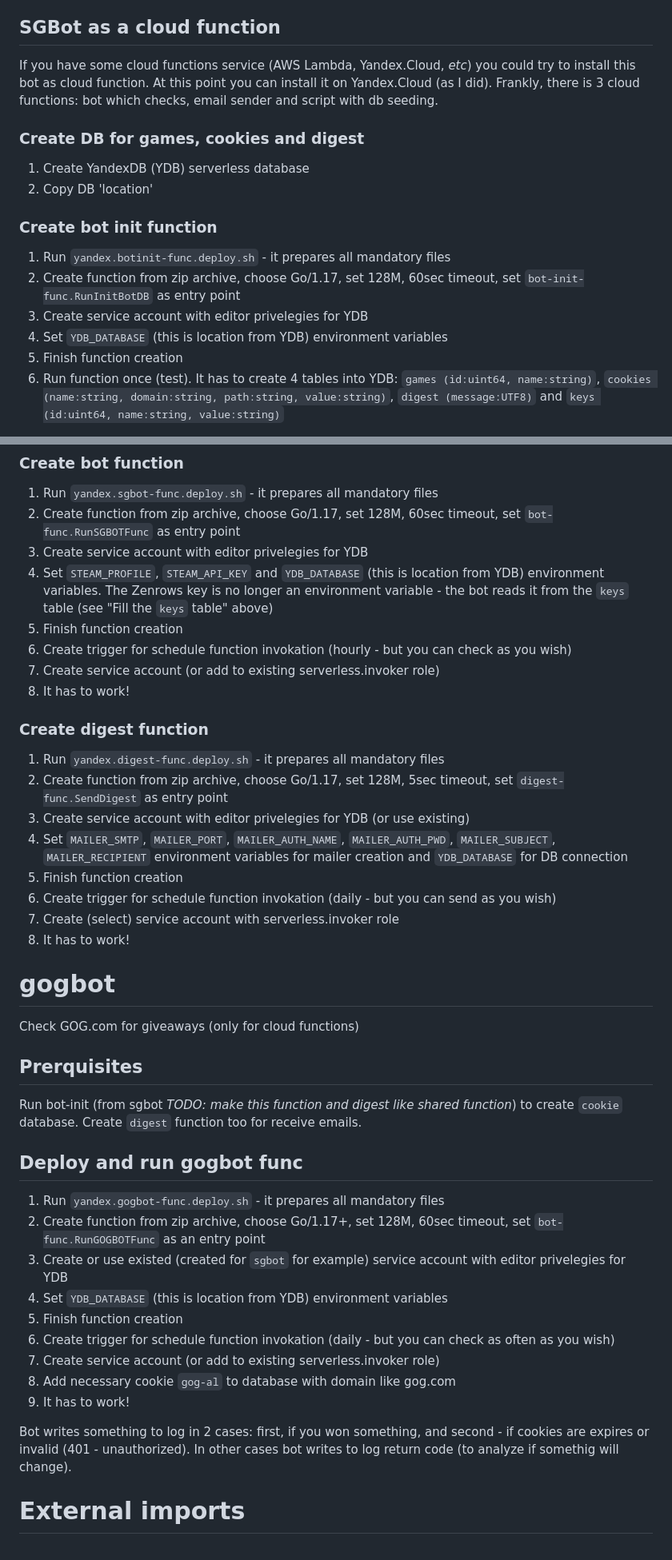
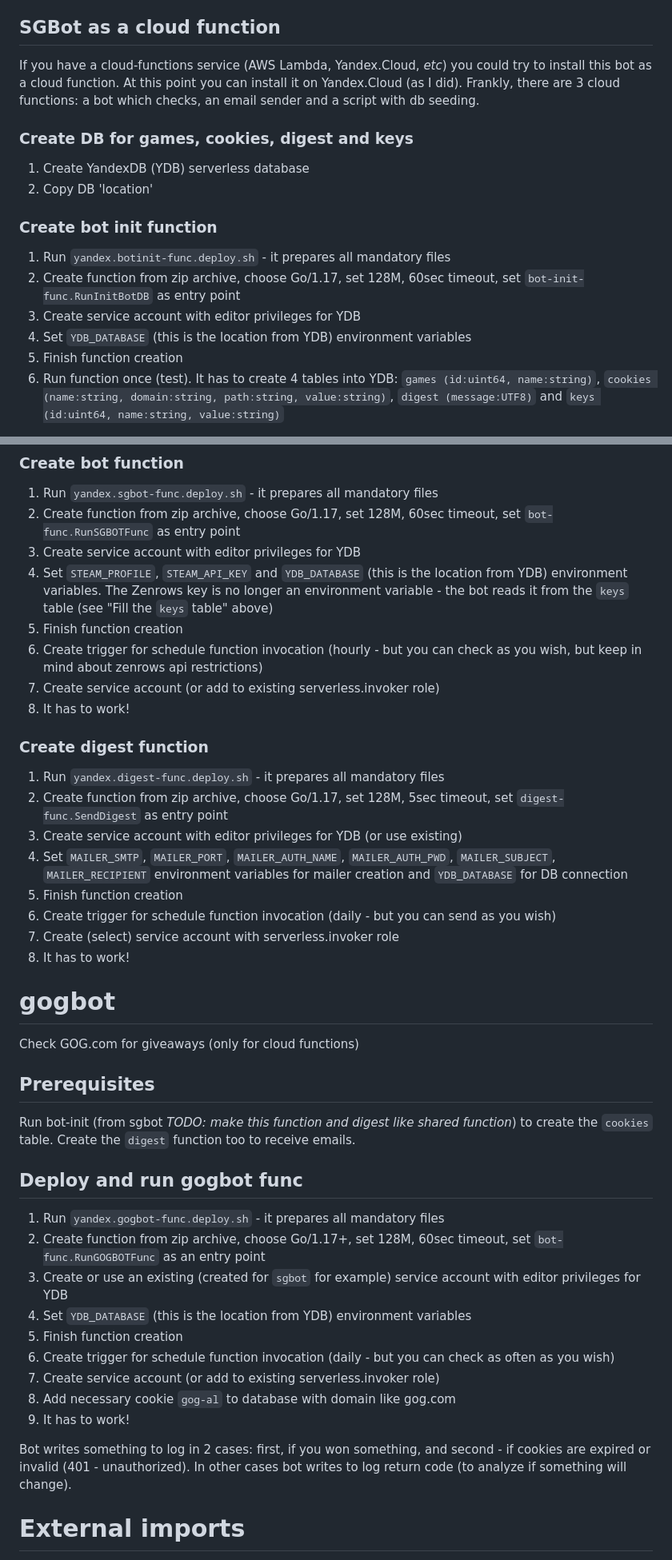
Before and after one commit to fregate/sgbot, a Markdown page: README.md, 2 parts joined by grey strips. Shown at 80% size. Drawn GitHub-style.

```diff
--- a/README.md
+++ b/README.md
@@ -18,18 +13,18 @@ A standalone Python helper (`python3 tools/fg.py <steam-profile>`, needs `reques
 See [AGENTS.md](AGENTS.md) - it documents the repo layout, the cloud-function deploy gotchas (each function is a zip with a hardcoded file list), and the host constraints (no Go toolchain, tests are live E2E and must not be run casually).
 
 ## SGBot as a cloud function
-If you have some cloud functions service (AWS Lambda, Yandex.Cloud, _etc_) you could try to install this bot as cloud function. At this point you can install it on Yandex.Cloud (as I did).
-Frankly, there is 3 cloud functions: bot which checks, email sender and script with db seeding.
+If you have a cloud-functions service (AWS Lambda, Yandex.Cloud, _etc_) you could try to install this bot as a cloud function. At this point you can install it on Yandex.Cloud (as I did).
+Frankly, there are 3 cloud functions: a bot which checks, an email sender and a script with db seeding.
 
-### Create DB for games, cookies and digest
+### Create DB for games, cookies, digest and keys
 1. Create YandexDB (YDB) serverless database
 2. Copy DB 'location'
 
 ### Create bot init function
 1. Run `yandex.botinit-func.deploy.sh` - it prepares all mandatory files
 2. Create function from zip archive, choose Go/1.17, set 128M, 60sec timeout, set `bot-init-func.RunInitBotDB` as entry point
-3. Create service account with editor privelegies for YDB
-4. Set `YDB_DATABASE` (this is location from YDB) environment variables
+3. Create service account with editor privileges for YDB
+4. Set `YDB_DATABASE` (this is the location from YDB) environment variables
 5. Finish function creation
 6. Run function once (test). It has to create 4 tables into YDB: `games (id:uint64, name:string)`, `cookies (name:string, domain:string, path:string, value:string)`, `digest (message:UTF8)` and `keys (id:uint64, name:string, value:string)`
 
@@ -43,42 +38,42 @@ Right now the bot takes only the first `zenrows` key it reads, so put the key yo
 ### Create bot function
 1. Run `yandex.sgbot-func.deploy.sh` - it prepares all mandatory files
 2. Create function from zip archive, choose Go/1.17, set 128M, 60sec timeout, set `bot-func.RunSGBOTFunc` as entry point
-3. Create service account with editor privelegies for YDB
-4. Set `STEAM_PROFILE`, `STEAM_API_KEY` and `YDB_DATABASE` (this is location from YDB) environment variables. The Zenrows key is no longer an environment variable - the bot reads it from the `keys` table (see "Fill the `keys` table" above)
+3. Create service account with editor privileges for YDB
+4. Set `STEAM_PROFILE`, `STEAM_API_KEY` and `YDB_DATABASE` (this is the location from YDB) environment variables. The Zenrows key is no longer an environment variable - the bot reads it from the `keys` table (see "Fill the `keys` table" above)
 5. Finish function creation
-6. Create trigger for schedule function invokation (hourly - but you can check as you wish)
+6. Create trigger for schedule function invocation (hourly - but you can check as you wish, but keep in mind about zenrows api restrictions)
 7. Create service account (or add to existing serverless.invoker role)
 8. It has to work!
 
 ### Create digest function
 1. Run `yandex.digest-func.deploy.sh` - it prepares all mandatory files
 2. Create function from zip archive, choose Go/1.17, set 128M, 5sec timeout, set `digest-func.SendDigest` as entry point
-3. Create service account with editor privelegies for YDB (or use existing)
+3. Create service account with editor privileges for YDB (or use existing)
 4. Set `MAILER_SMTP`, `MAILER_PORT`, `MAILER_AUTH_NAME`, `MAILER_AUTH_PWD`, `MAILER_SUBJECT`, `MAILER_RECIPIENT` environment variables for mailer creation and `YDB_DATABASE` for DB connection
 5. Finish function creation
-6. Create trigger for schedule function invokation (daily - but you can send as you wish)
+6. Create trigger for schedule function invocation (daily - but you can send as you wish)
 7. Create (select) service account with serverless.invoker role
 8. It has to work!
 
 # gogbot
 Check GOG.com for giveaways (only for cloud functions)
 
-## Prerquisites
-Run bot-init (from sgbot *TODO: make this function and digest like shared function*) to create `cookie` database.
-Create `digest` function too for receive emails.
+## Prerequisites
+Run bot-init (from sgbot *TODO: make this function and digest like shared function*) to create the `cookies` table.
+Create the `digest` function too to receive emails.
 
 ## Deploy and run gogbot func
 1. Run `yandex.gogbot-func.deploy.sh` - it prepares all mandatory files
 2. Create function from zip archive, choose Go/1.17+, set 128M, 60sec timeout, set `bot-func.RunGOGBOTFunc` as an entry point
-3. Create or use existed (created for `sgbot` for example) service account with editor privelegies for YDB
-4. Set `YDB_DATABASE` (this is location from YDB) environment variables
+3. Create or use an existing (created for `sgbot` for example) service account with editor privileges for YDB
+4. Set `YDB_DATABASE` (this is the location from YDB) environment variables
 5. Finish function creation
-6. Create trigger for schedule function invokation (daily - but you can check as often as you wish)
+6. Create trigger for schedule function invocation (daily - but you can check as often as you wish)
 7. Create service account (or add to existing serverless.invoker role)
 8. Add necessary cookie `gog-al` to database with domain like gog.com
 9. It has to work!
 
-Bot writes something to log in 2 cases: first, if you won something, and second - if cookies are expires or invalid (401 - unauthorized). In other cases bot writes to log return code (to analyze if somethig will change).
+Bot writes something to log in 2 cases: first, if you won something, and second - if cookies are expired or invalid (401 - unauthorized). In other cases bot writes to log return code (to analyze if something will change).
 
 # External imports
 * https://github.com/PuerkitoBio/goquery - useful jquery-like selectors for HTML documents
```
Also changed, not shown: other parts of README.md (+1 -6 lines).
